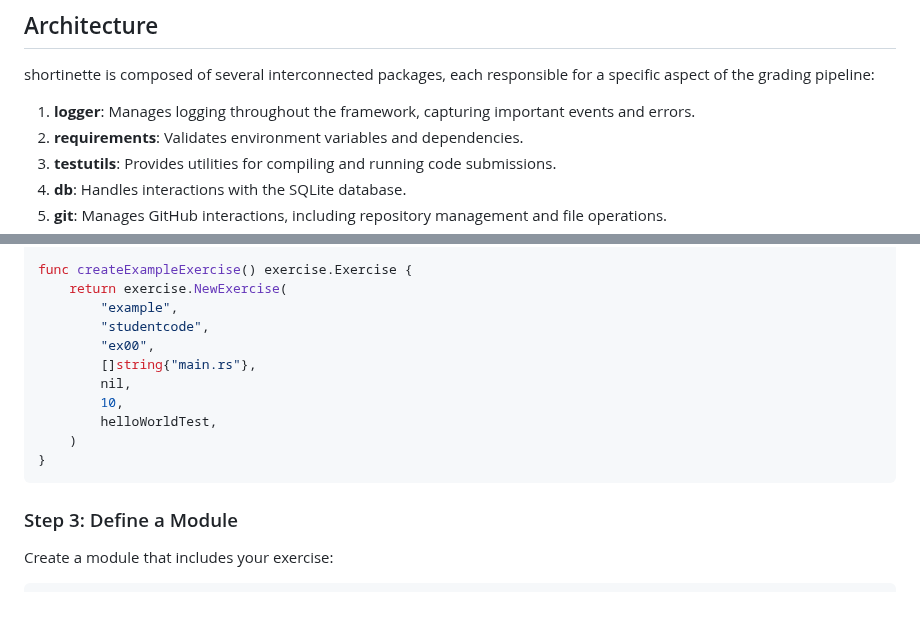
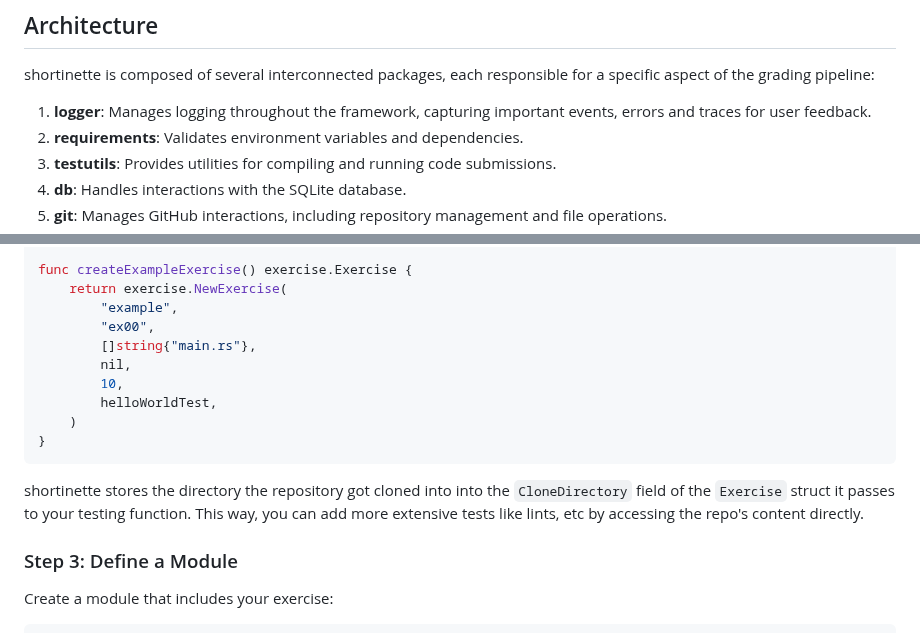
Before and after one commit to 42-Short/shortinette, a Markdown page: README.md, 2 parts joined by grey strips. Rendered like a GitHub page; blank space fills up the shorter version.

````diff
--- a/README.md
+++ b/README.md
@@ -15,7 +15,7 @@ Shortinette is a comprehensive framework designed to manage and automate the gra
 
 shortinette is composed of several interconnected packages, each responsible for a specific aspect of the grading pipeline:
 
-1. **logger**: Manages logging throughout the framework, capturing important events and errors.
+1. **logger**: Manages logging throughout the framework, capturing important events, errors and traces for user feedback.
 2. **requirements**: Validates environment variables and dependencies.
 3. **testutils**: Provides utilities for compiling and running code submissions.
 4. **db**: Handles interactions with the SQLite database.
@@ -77,7 +77,6 @@ func helloWorldTest(ex *exercise.Exercise) exercise.Result {
 func createExampleExercise() exercise.Exercise {
     return exercise.NewExercise(
         "example",
-        "studentcode",
         "ex00",
         []string{"main.rs"},
         nil,
@@ -86,6 +85,8 @@ func createExampleExercise() exercise.Exercise {
     )
 }
 ```
+
+shortinette stores the directory the repository got cloned into into the `CloneDirectory` field of the `Exercise` struct it passes to your testing function. This way, you can add more extensive tests like lints, etc by accessing the repo's content directly.
 
 ### Step 3: Define a Module
 
````
